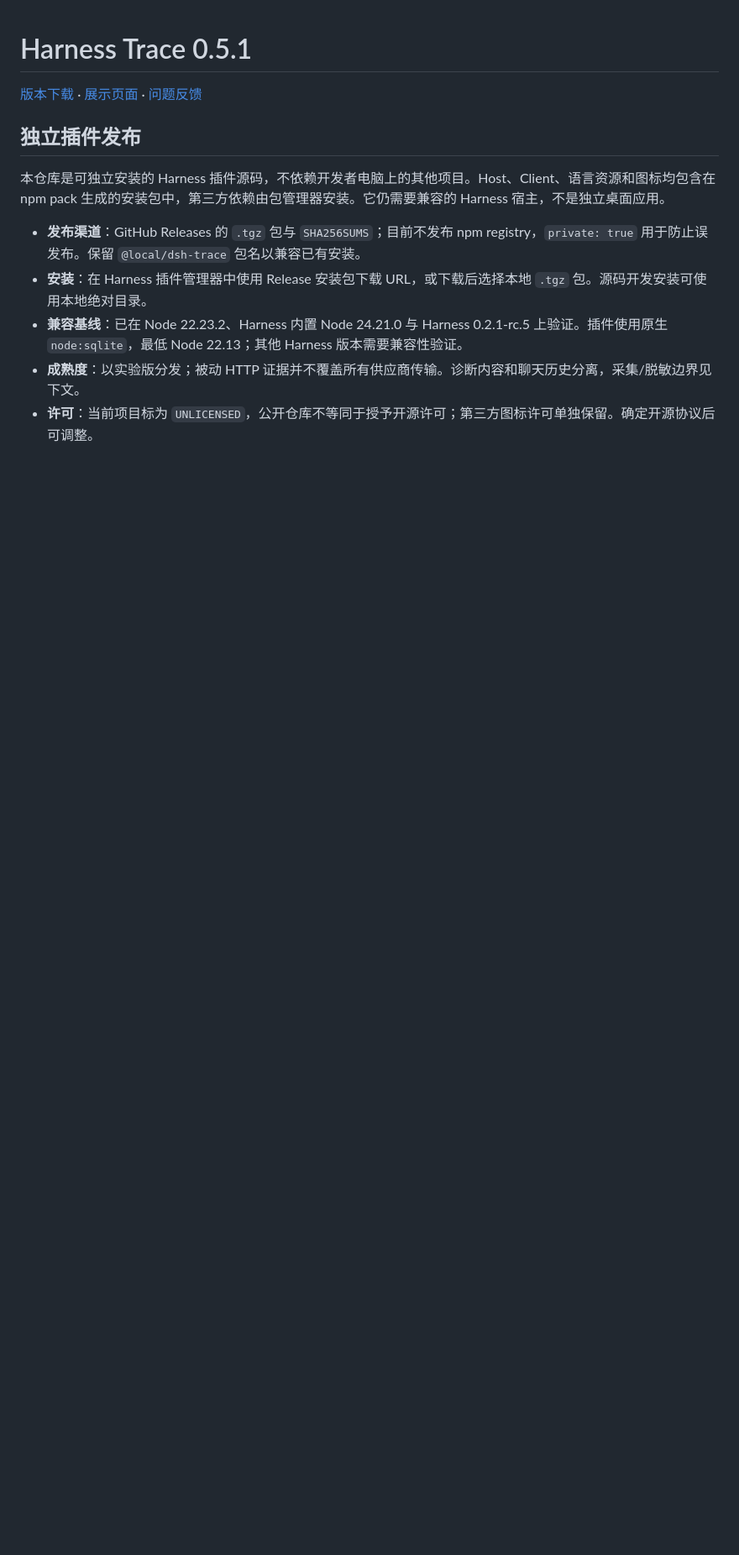
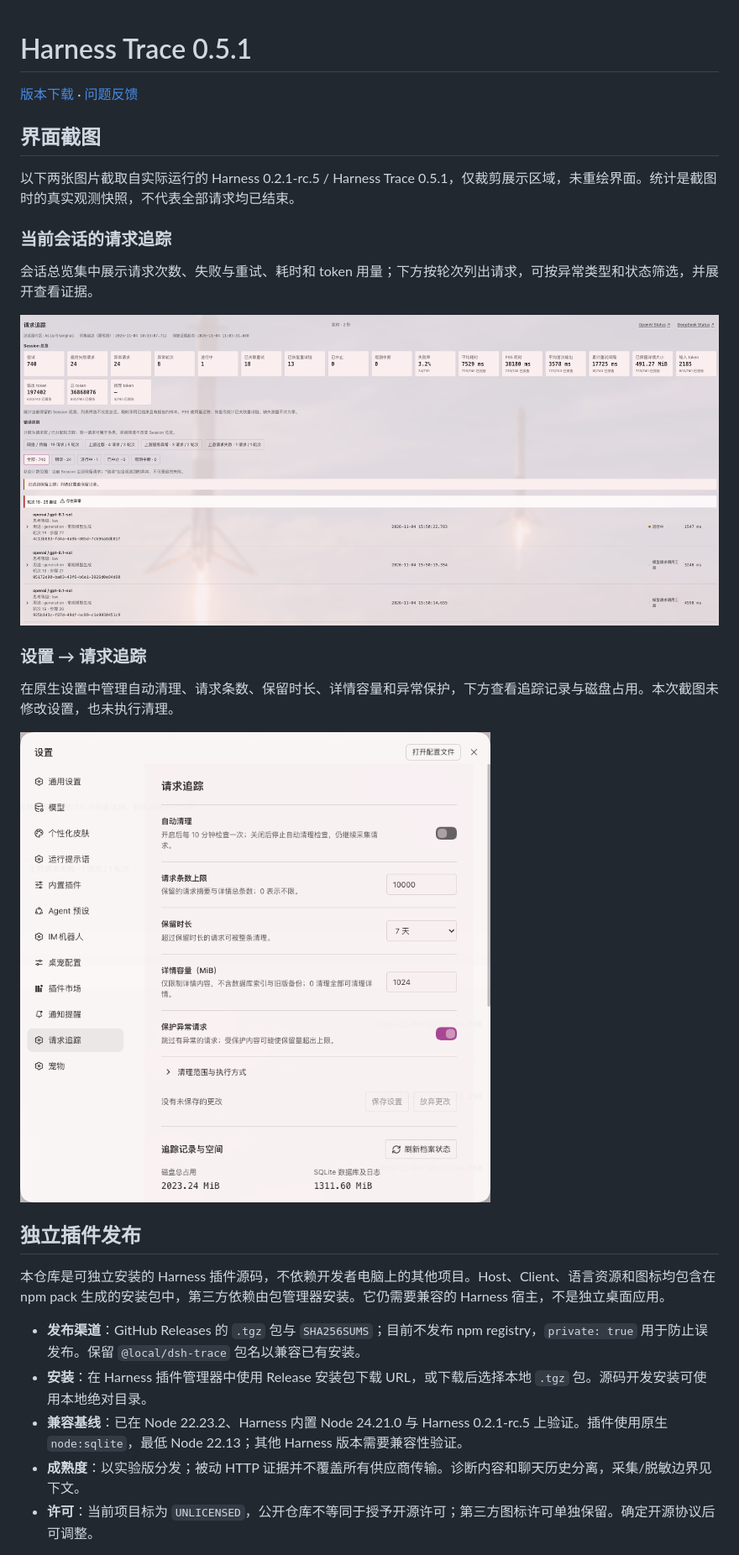
Before and after one commit to CherryLover/dsh-trace, a Markdown page: README.md, the part around one of its changes. Shown at 84% size. GitHub-like rendering; pictures changed too: docs/screenshots/session-requests.png (added), docs/screenshots/settings.png (added); blank space fills up the shorter version.

Commit message:
docs: replace GitHub Pages with real Harness screenshots

```diff
--- a/README.md
+++ b/README.md
@@ -1,6 +1,22 @@
 # Harness Trace 0.5.1
 
-[版本下载](https://github.com/CherryLover/dsh-trace/releases) · [展示页面](https://cherrylover.github.io/dsh-trace/) · [问题反馈](https://github.com/CherryLover/dsh-trace/issues)
+[版本下载](https://github.com/CherryLover/dsh-trace/releases) · [问题反馈](https://github.com/CherryLover/dsh-trace/issues)
+
+## 界面截图
+
+以下两张图片截取自实际运行的 Harness 0.2.1-rc.5 / Harness Trace 0.5.1，仅裁剪展示区域，未重绘界面。统计是截图时的真实观测快照，不代表全部请求均已结束。
+
+### 当前会话的请求追踪
+
+会话总览集中展示请求次数、失败与重试、耗时和 token 用量；下方按轮次列出请求，可按异常类型和状态筛选，并展开查看证据。
+
+![当前会话的请求追踪：会话统计、异常分类与按轮次排列的请求列表](docs/screenshots/session-requests.png)
+
+### 设置 → 请求追踪
+
+在原生设置中管理自动清理、请求条数、保留时长、详情容量和异常保护，下方查看追踪记录与磁盘占用。本次截图未修改设置，也未执行清理。
+
+![请求追踪设置：保留规则、异常保护与追踪记录空间](docs/screenshots/settings.png)
 
 ## 独立插件发布
 
```
Also changed, not shown: other parts of README.md (+3 -3 lines), 6 other files.
